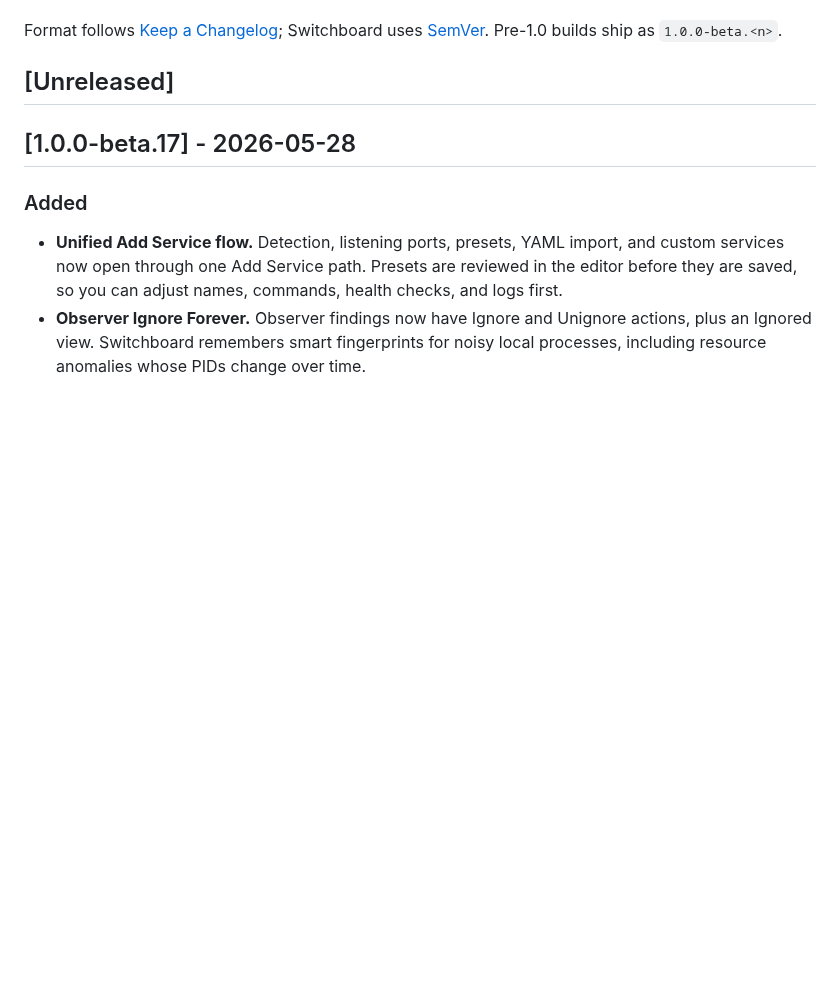
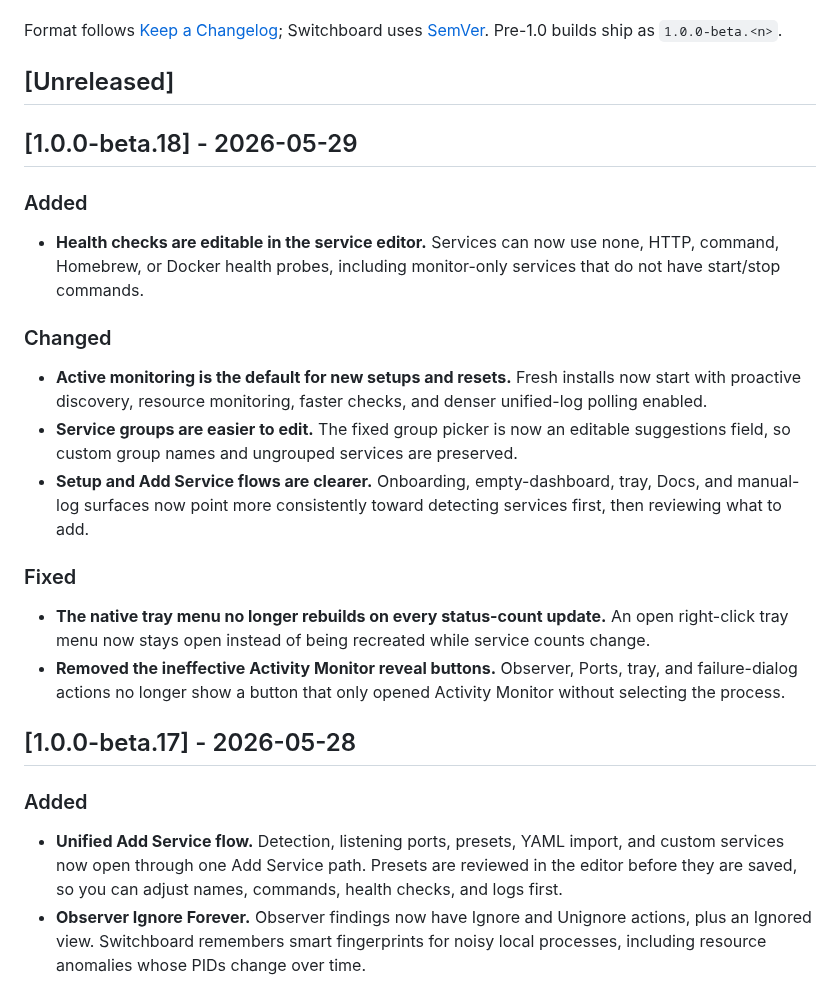
Before and after one commit to azzuwayed/switchboard-website, a Markdown page: CHANGELOG.md, the part around the change. Rendered like a GitHub page; blank space fills up the shorter version.

Commit message:
docs: changelog v1.0.0-beta.18
Changelog:
- Add public beta.18 release notes for health checks, Active defaults, editable groups, setup polish, tray stability, and removed Activity Monitor reveal actions

Verification: git diff --check

```diff
--- a/CHANGELOG.md
+++ b/CHANGELOG.md
@@ -9,6 +9,35 @@ Switchboard uses [SemVer](https://semver.org/). Pre-1.0 builds ship as
 `1.0.0-beta.<n>`.
 
 ## [Unreleased]
+
+## [1.0.0-beta.18] - 2026-05-29
+
+### Added
+
+- **Health checks are editable in the service editor.** Services can now use
+  none, HTTP, command, Homebrew, or Docker health probes, including
+  monitor-only services that do not have start/stop commands.
+
+### Changed
+
+- **Active monitoring is the default for new setups and resets.** Fresh installs
+  now start with proactive discovery, resource monitoring, faster checks, and
+  denser unified-log polling enabled.
+- **Service groups are easier to edit.** The fixed group picker is now an
+  editable suggestions field, so custom group names and ungrouped services are
+  preserved.
+- **Setup and Add Service flows are clearer.** Onboarding, empty-dashboard,
+  tray, Docs, and manual-log surfaces now point more consistently toward
+  detecting services first, then reviewing what to add.
+
+### Fixed
+
+- **The native tray menu no longer rebuilds on every status-count update.** An
+  open right-click tray menu now stays open instead of being recreated while
+  service counts change.
+- **Removed the ineffective Activity Monitor reveal buttons.** Observer, Ports,
+  tray, and failure-dialog actions no longer show a button that only opened
+  Activity Monitor without selecting the process.
 
 ## [1.0.0-beta.17] - 2026-05-28
 
```
